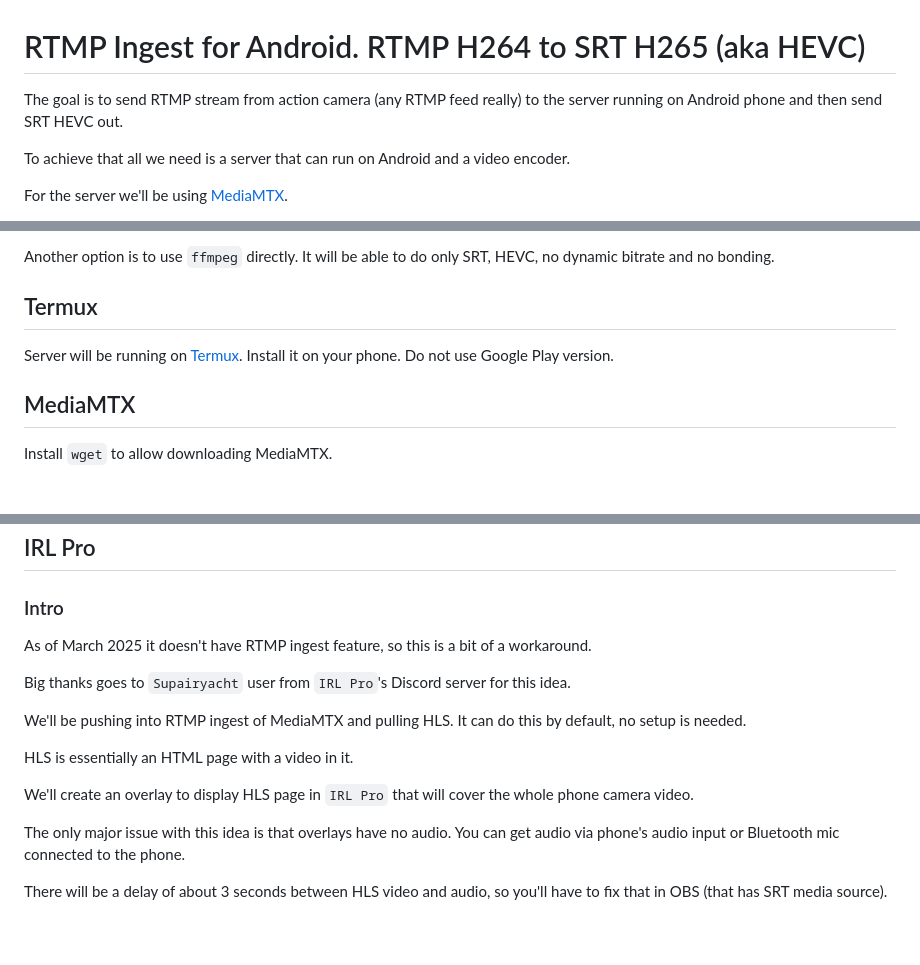
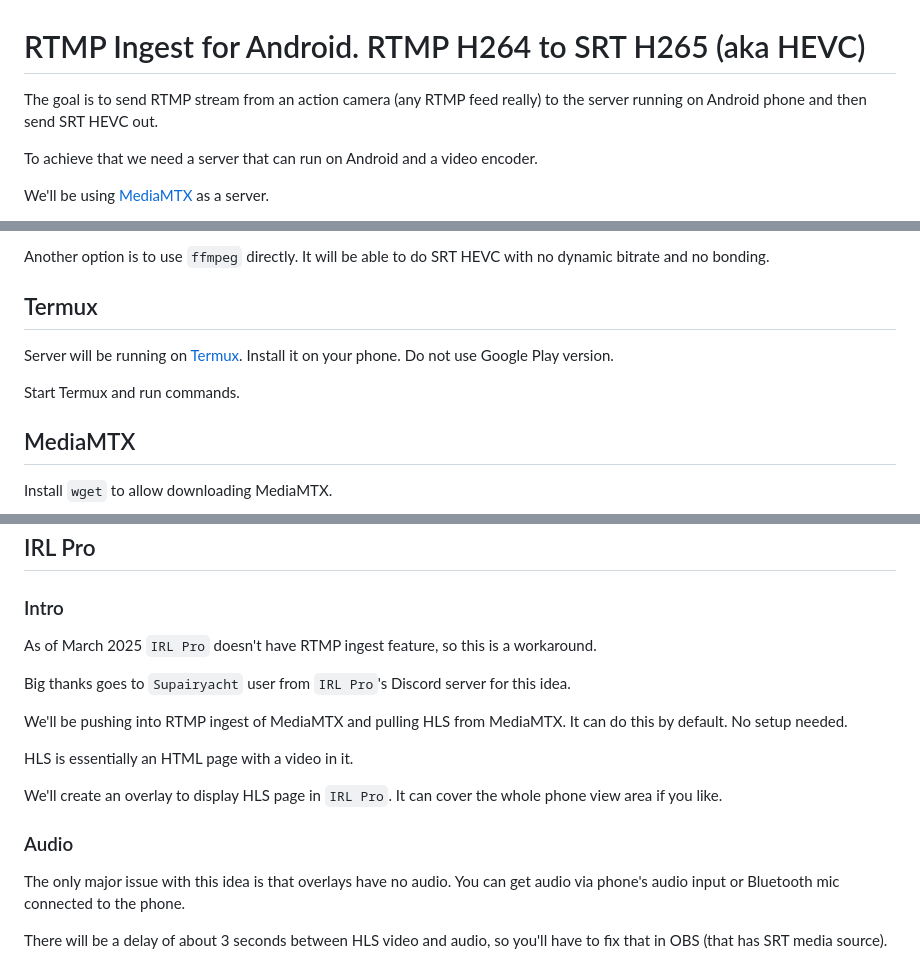
Before and after one commit to dimadesu/android-rtmp-ingest, a Markdown page: README.md, 3 parts joined by grey strips. GitHub-like rendering; blank space fills up the shorter version.

```diff
--- a/README.md
+++ b/README.md
@@ -1,8 +1,8 @@
 # RTMP Ingest for Android. RTMP H264 to SRT H265 (aka HEVC)
 
-The goal is to send RTMP stream from action camera (any RTMP feed really) to the server running on Android phone and then send SRT HEVC out.
+The goal is to send RTMP stream from an action camera (any RTMP feed really) to the server running on Android phone and then send SRT HEVC out.
 
-To achieve that all we need is a server that can run on Android and a video encoder.
+To achieve that we need a server that can run on Android and a video encoder.
 
-For the server we'll be using [MediaMTX](https://github.com/bluenviron/mediamtx).
+We'll be using [MediaMTX](https://github.com/bluenviron/mediamtx) as a server.
 
@@ -10,9 +10,11 @@ For the video encoder we'll be using `IRL Pro` app from Google Play. It can do S
 
-Another option is to use `ffmpeg` directly. It will be able to do only SRT, HEVC, no dynamic bitrate and no bonding.
+Another option is to use `ffmpeg` directly. It will be able to do SRT HEVC with no dynamic bitrate and no bonding.
 
 ## Termux
 
 Server will be running on [Termux](https://termux.dev/en/). Install it on your phone. Do not use Google Play version.
+
+Start Termux and run commands.
 
 ## MediaMTX
 
@@ -111,15 +113,17 @@ systemctl start mediamtx
 
 ### Intro
 
-As of March 2025 it doesn't have RTMP ingest feature, so this is a bit of a workaround.
+As of March 2025 `IRL Pro` doesn't have RTMP ingest feature, so this is a workaround.
 
 Big thanks goes to `Supairyacht` user from `IRL Pro`'s Discord server for this idea.
 
-We'll be pushing into RTMP ingest of MediaMTX and pulling HLS. It can do this by default, no setup is needed.
+We'll be pushing into RTMP ingest of MediaMTX and pulling HLS from MediaMTX. It can do this by default. No setup needed.
 
 HLS is essentially an HTML page with a video in it.
 
-We'll create an overlay to display HLS page in `IRL Pro` that will cover the whole phone camera video.
+We'll create an overlay to display HLS page in `IRL Pro`. It can cover the whole phone view area if you like.
+
+### Audio
 
 The only major issue with this idea is that overlays have no audio. You can get audio via phone's audio input or Bluetooth mic connected to the phone.
 
```
Also changed, not shown: other parts of README.md (+3 -3 lines).
